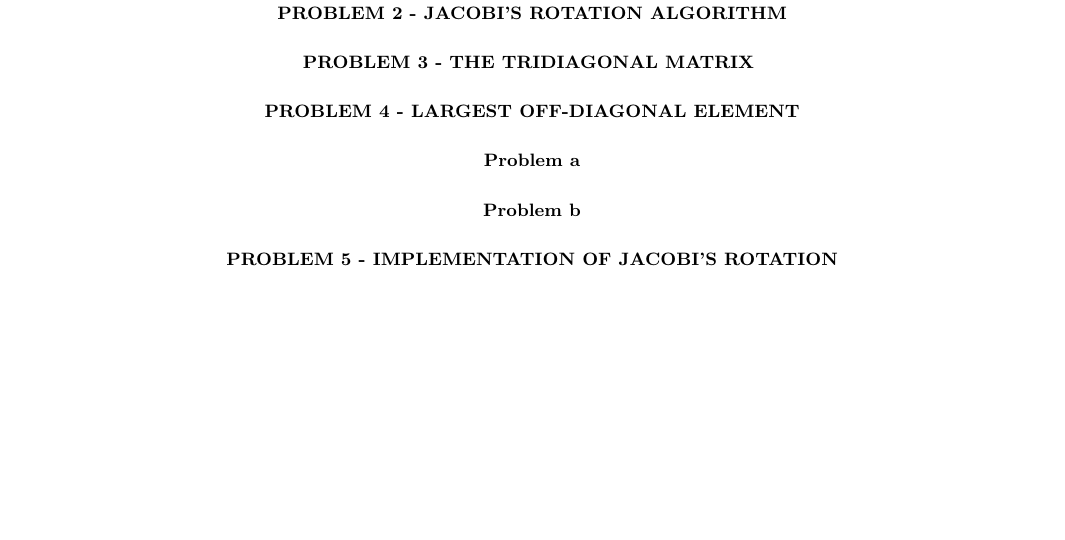
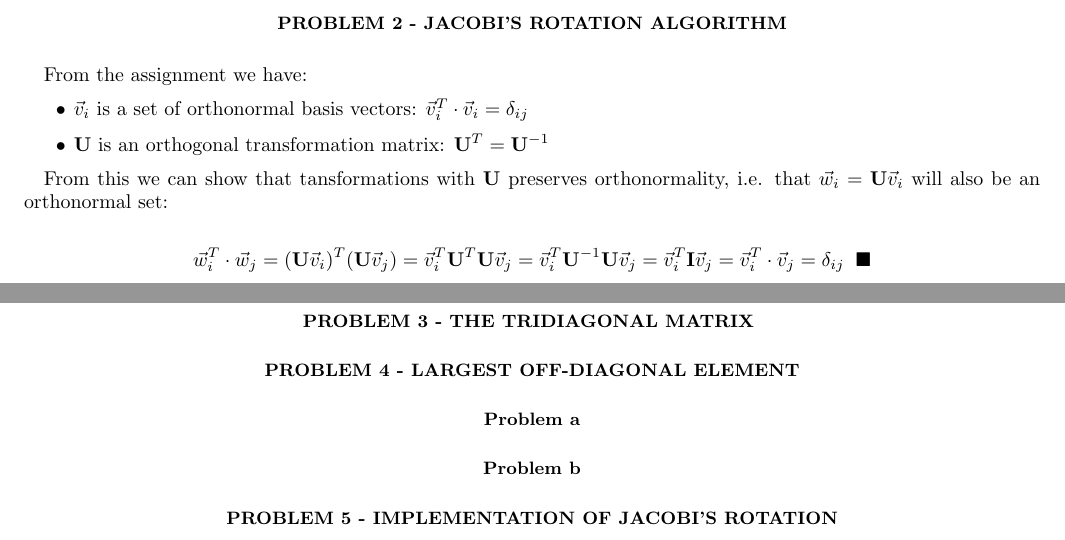
Before and after one commit to sverrewn/FYS3150, a LaTeX paper (project2/project2.tex): part of page 2 of 2 before the commit and two parts of pages 1 and 2 of 2 after it, the two joined at a grey line, cut so that both start at the same text, the shorter picture padded with empty space. Compiled offline with pdfLaTeX; a LaTeX package or settings file that is missing is left out.

Commit message:
problem 2 done

```diff
--- a/project2/project2.tex
+++ b/project2/project2.tex
@@ -125,6 +125,19 @@ Now we can use $\lambda = \frac{FL^2}{\gamma}$ and we easily see that we get (\r
 
 \section*{Problem 2 - Jacobi’s rotation algorithm}
 
+From the assignment we have:
+
+\begin{itemize}
+    \item $\vec{v}_i$ is a set of orthonormal basis vectors: $\vec{v}_i^T \cdot \vec{v}_i = \delta_{ij}$
+    \item $\mathbf{U}$ is an orthogonal transformation matrix: $\mathbf{U}^T = \mathbf{U}^{-1}$
+\end{itemize}
+
+From this we can show that tansformations with $\mathbf{U}$ preserves orthonormality, i.e. that $\vec{w}_i = \mathbf{U} \vec{v}_i$ will also be an orthonormal set:
+
+\begin{equation*}
+    \vec{w}_i^T \cdot \vec{w}_j = (\mathbf{U}\vec{v}_i)^T (\mathbf{U} \vec{v}_j) = \vec{v}_i^T \mathbf{U}^T \mathbf{U} \vec{v}_j = \vec{v}_i^T \mathbf{U}^{-1} \mathbf{U} \vec{v}_j
+    = \vec{v}_i^T  \mathbf{I} \vec{v}_j = \vec{v}_i^T  \cdot \vec{v}_j = \delta_{ij} \;\; \blacksquare
+\end{equation*}
 
 \section*{Problem 3 - The tridiagonal matrix $\bm{A}$}
 
```
Also changed, not shown: project2/project2.pdf.
